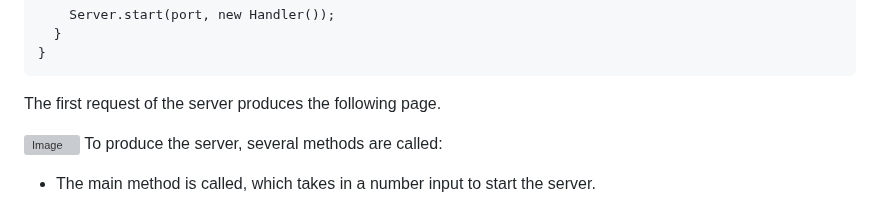
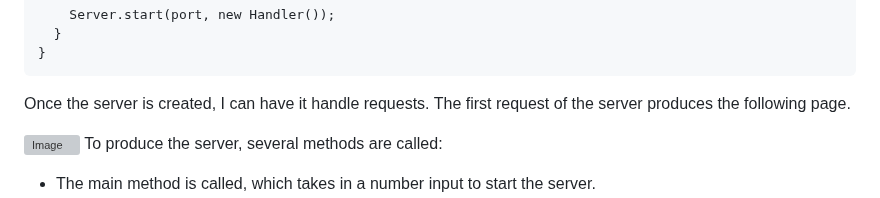
Before and after one commit to ejnguyen1/cse15L-lab-report, a Markdown page: lab-report2.md, the part around the change. Drawn GitHub-style; grey boxes are pictures that could not be loaded.

````diff
--- a/lab-report2.md
+++ b/lab-report2.md
@@ -29,7 +29,7 @@ class StringServer {
   }
 }
 ```
-The first request of the server produces the following page.
+Once the server is created, I can have it handle requests. The first request of the server produces the following page.
 
 ![Image](https://user-images.githubusercontent.com/122569733/215231995-69a9c05c-8059-4c3c-ac9d-a43959f86e85.png)
 To produce the server, several methods are called:
````
